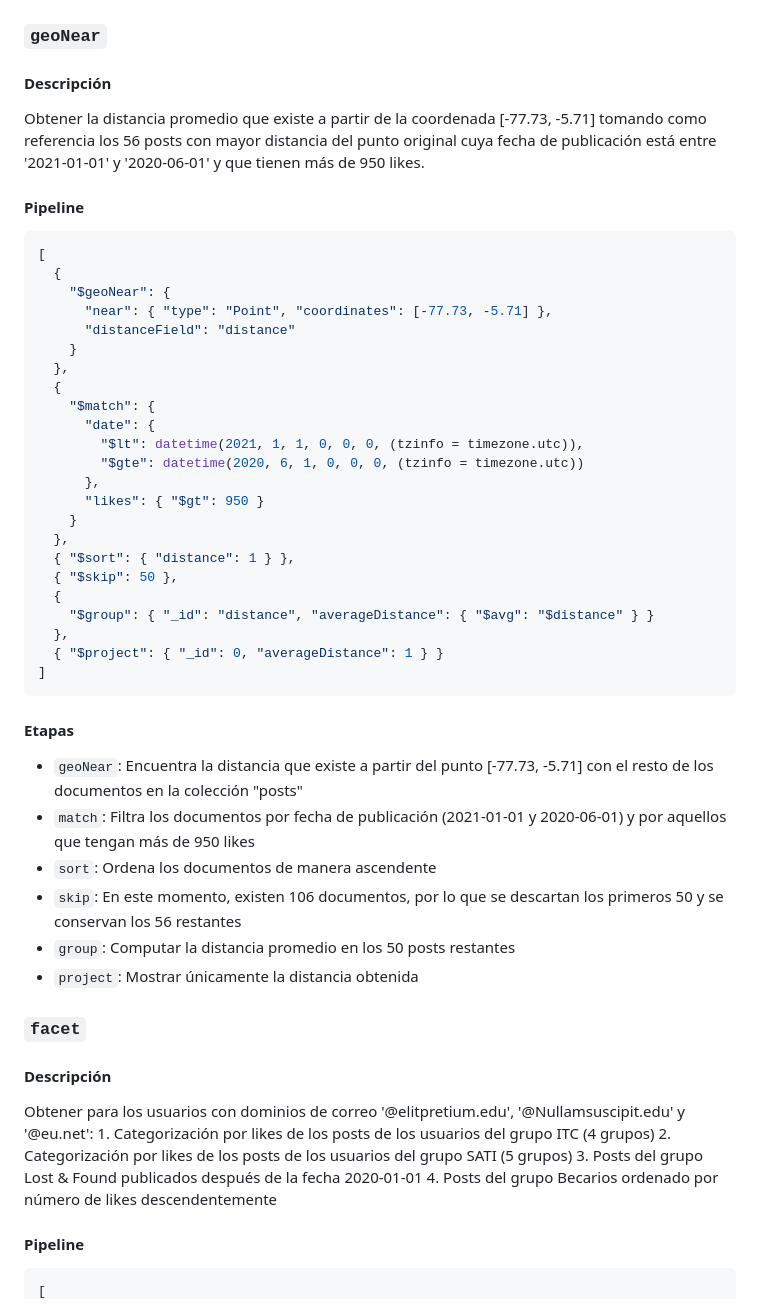
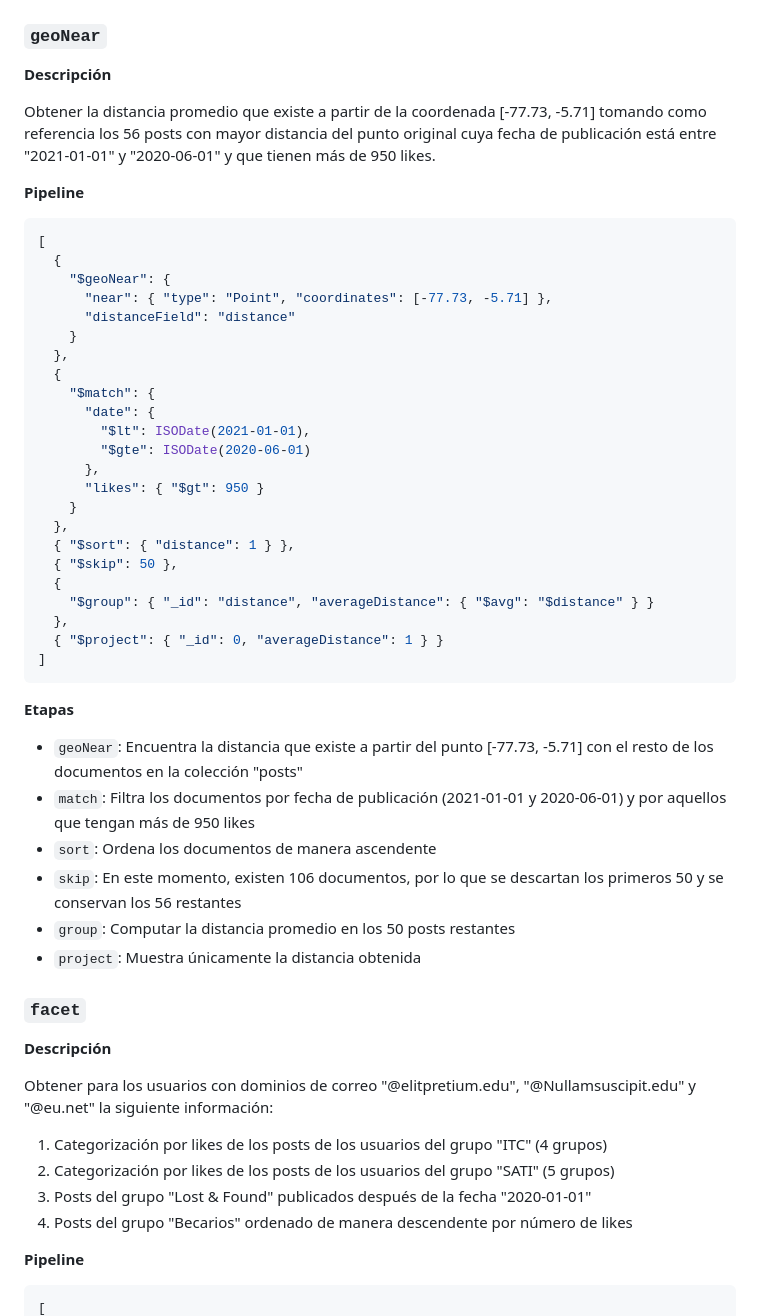
Before and after one commit to hreyesm/advanced-databases, a Markdown page: activity-2/README.md, the part around the change printed below. Rendered like a GitHub page.

````diff
--- a/activity-2/README.md
+++ b/activity-2/README.md
@@ -181,11 +163,11 @@ Obtener el número total de likes de los posts cuyo autor sea amigo mutuo del us
 
 ### `geoNear`
 
-#### Descripción
+**Descripción**
 
-Obtener la distancia promedio que existe a partir de la coordenada [-77.73, -5.71] tomando como referencia los 56 posts con mayor distancia del punto original cuya fecha de publicación está entre '2021-01-01' y '2020-06-01' y que tienen más de 950 likes.
+Obtener la distancia promedio que existe a partir de la coordenada [-77.73, -5.71] tomando como referencia los 56 posts con mayor distancia del punto original cuya fecha de publicación está entre "2021-01-01" y "2020-06-01" y que tienen más de 950 likes.
 
-#### Pipeline
+**Pipeline**
 
 ```json
 [
@@ -198,8 +180,8 @@ Obtener la distancia promedio que existe a partir de la coordenada [-77.73, -5.7
   {
     "$match": {
       "date": {
-        "$lt": datetime(2021, 1, 1, 0, 0, 0, (tzinfo = timezone.utc)),
-        "$gte": datetime(2020, 6, 1, 0, 0, 0, (tzinfo = timezone.utc))
+        "$lt": ISODate(2021-01-01),
+        "$gte": ISODate(2020-06-01)
       },
       "likes": { "$gt": 950 }
     }
@@ -213,25 +195,27 @@ Obtener la distancia promedio que existe a partir de la coordenada [-77.73, -5.7
 ]
 ```
 
-#### Etapas
+**Etapas**
 
 - `geoNear`: Encuentra la distancia que existe a partir del punto [-77.73, -5.71] con el resto de los documentos en la colección "posts"
 - `match`: Filtra los documentos por fecha de publicación (2021-01-01 y 2020-06-01) y por aquellos que tengan más de 950 likes
 - `sort`: Ordena los documentos de manera ascendente
 - `skip`: En este momento, existen 106 documentos, por lo que se descartan los primeros 50 y se conservan los 56 restantes
 - `group`: Computar la distancia promedio en los 50 posts restantes
-- `project`: Mostrar únicamente la distancia obtenida
+- `project`: Muestra únicamente la distancia obtenida
 
 ### `facet`
 
-#### Descripción
+**Descripción**
 
-Obtener para los usuarios con dominios de correo '@elitpretium.edu', '@Nullamsuscipit.edu' y '@eu.net':
-            1. Categorización por likes de los posts de los usuarios del grupo ITC (4 grupos)
-            2. Categorización por likes de los posts de los usuarios del grupo SATI (5 grupos)
-            3. Posts del grupo Lost & Found publicados después de la fecha 2020-01-01
-            4. Posts del grupo Becarios ordenado por número de likes descendentemente
+Obtener para los usuarios con dominios de correo "@elitpretium.edu", "@Nullamsuscipit.edu" y "@eu.net" la siguiente información:
 
-#### Pipeline
+1. Categorización por likes de los posts de los usuarios del grupo "ITC" (4 grupos)
+2. Categorización por likes de los posts de los usuarios del grupo "SATI" (5 grupos)
+3. Posts del grupo "Lost & Found" publicados después de la fecha "2020-01-01"
+4. Posts del grupo "Becarios" ordenado de manera descendente por número de likes
+
+**Pipeline**
+
 ```json
 [
````
Also changed, not shown: other parts of activity-2/README.md (+85 -102 lines), activity-2/images/schema.jpg (added), 4 other files.
